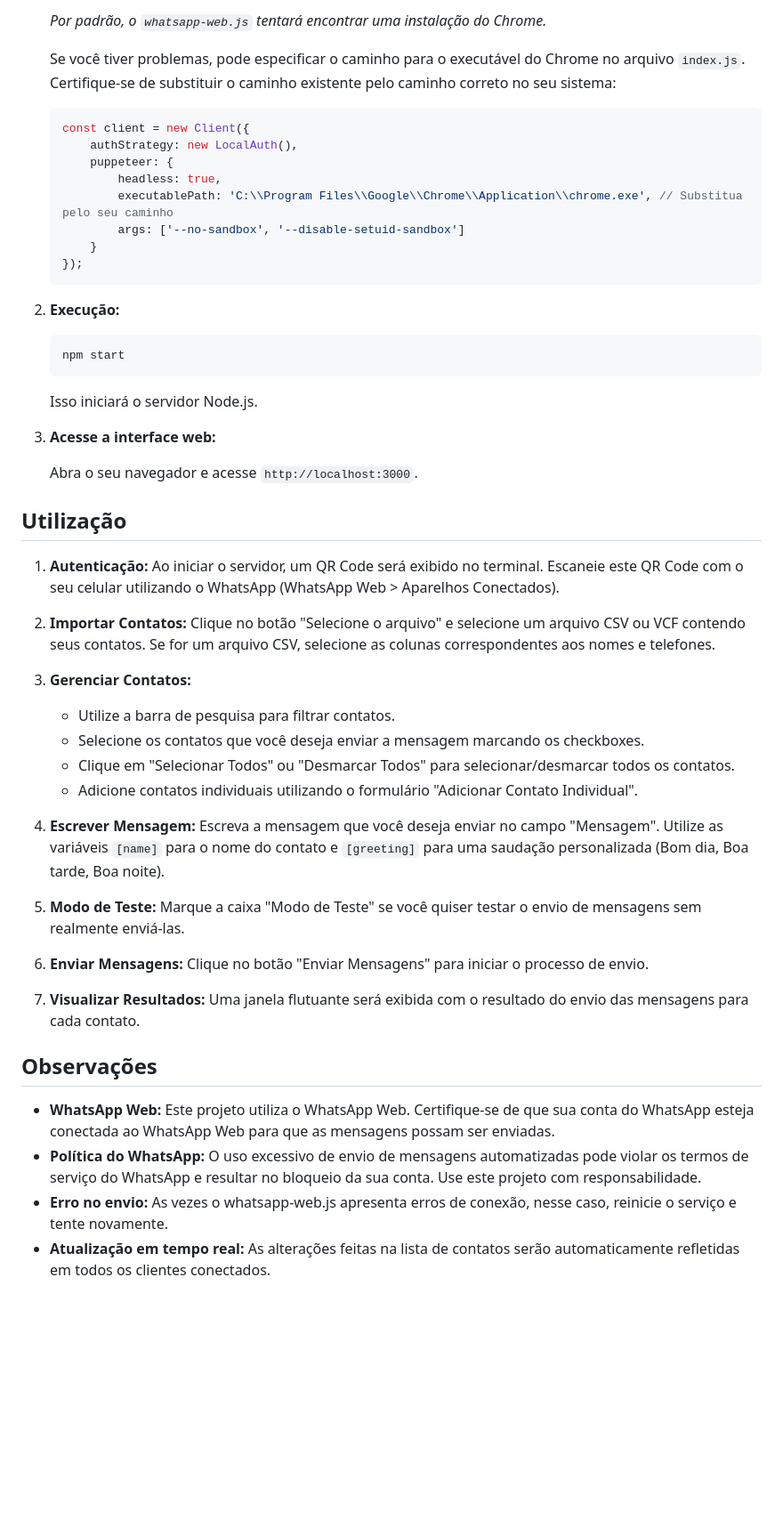
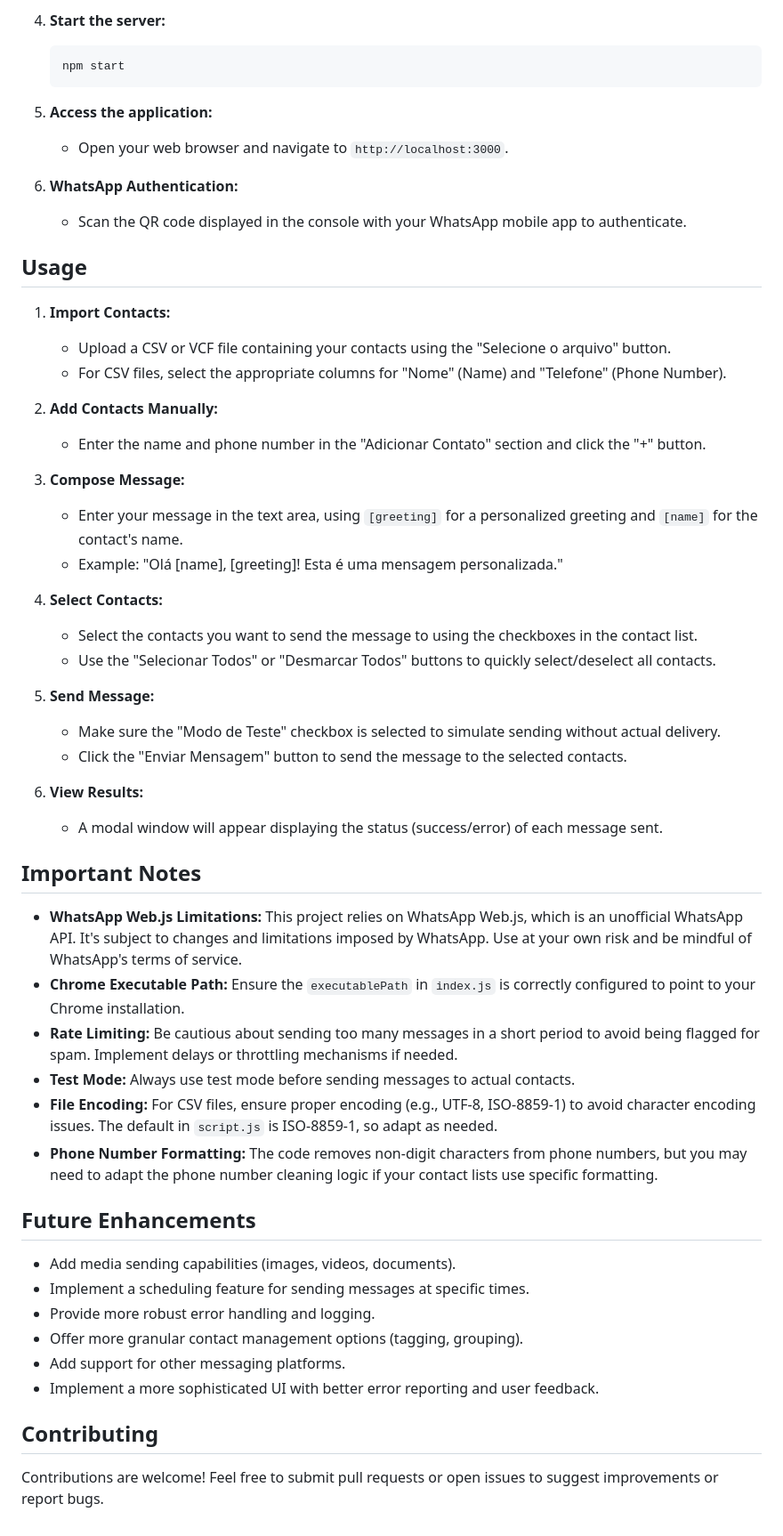
Before and after one commit to WillGolden80742/nodeWPP, a Markdown page: README.md, the part around the change printed below. Shown: that part at 89% size. Drawn GitHub-style; blank space fills up the shorter version.

````diff
--- a/README.md
+++ b/README.md
@@ -57,54 +72,60 @@ Este projeto permite o envio de mensagens personalizadas em massa através do Wh
 
-    *Por padrão, o `whatsapp-web.js` tentará encontrar uma instalação do Chrome.*
-
-    Se você tiver problemas, pode especificar o caminho para o executável do Chrome no arquivo `index.js`. Certifique-se de substituir o caminho existente pelo caminho correto no seu sistema:
-
-    ```javascript
-    const client = new Client({
-        authStrategy: new LocalAuth(),
-        puppeteer: {
-            headless: true,
-            executablePath: 'C:\\Program Files\\Google\\Chrome\\Application\\chrome.exe', // Substitua pelo seu caminho
-            args: ['--no-sandbox', '--disable-setuid-sandbox']
-        }
-    });
-    ```
-
-2.  **Execução:**
+4.  **Start the server:**
 
     ```bash
     npm start
     ```
 
-    Isso iniciará o servidor Node.js.
+5.  **Access the application:**
 
-3.  **Acesse a interface web:**
+    -   Open your web browser and navigate to `http://localhost:3000`.
 
-    Abra o seu navegador e acesse `http://localhost:3000`.
+6.  **WhatsApp Authentication:**
 
-## Utilização
+    -   Scan the QR code displayed in the console with your WhatsApp mobile app to authenticate.
 
-1.  **Autenticação:** Ao iniciar o servidor, um QR Code será exibido no terminal. Escaneie este QR Code com o seu celular utilizando o WhatsApp (WhatsApp Web > Aparelhos Conectados).
+## Usage
 
-2.  **Importar Contatos:** Clique no botão "Selecione o arquivo" e selecione um arquivo CSV ou VCF contendo seus contatos. Se for um arquivo CSV, selecione as colunas correspondentes aos nomes e telefones.
+1.  **Import Contacts:**
+    -   Upload a CSV or VCF file containing your contacts using the "Selecione o arquivo" button.
+    -   For CSV files, select the appropriate columns for "Nome" (Name) and "Telefone" (Phone Number).
 
-3.  **Gerenciar Contatos:**
-    *   Utilize a barra de pesquisa para filtrar contatos.
-    *   Selecione os contatos que você deseja enviar a mensagem marcando os checkboxes.
-    *   Clique em "Selecionar Todos" ou "Desmarcar Todos" para selecionar/desmarcar todos os contatos.
-    *   Adicione contatos individuais utilizando o formulário "Adicionar Contato Individual".
+2.  **Add Contacts Manually:**
+    -   Enter the name and phone number in the "Adicionar Contato" section and click the "+" button.
 
-4.  **Escrever Mensagem:** Escreva a mensagem que você deseja enviar no campo "Mensagem". Utilize as variáveis `[name]` para o nome do contato e `[greeting]` para uma saudação personalizada (Bom dia, Boa tarde, Boa noite).
+3.  **Compose Message:**
+    -   Enter your message in the text area, using `[greeting]` for a personalized greeting and `[name]` for the contact's name.
+    -   Example: "Olá [name], [greeting]! Esta é uma mensagem personalizada."
 
-5.  **Modo de Teste:** Marque a caixa "Modo de Teste" se você quiser testar o envio de mensagens sem realmente enviá-las.
+4.  **Select Contacts:**
+    -   Select the contacts you want to send the message to using the checkboxes in the contact list.
+    -   Use the "Selecionar Todos" or "Desmarcar Todos" buttons to quickly select/deselect all contacts.
 
-6.  **Enviar Mensagens:** Clique no botão "Enviar Mensagens" para iniciar o processo de envio.
+5.  **Send Message:**
+    -   Make sure the "Modo de Teste" checkbox is selected to simulate sending without actual delivery.
+    -   Click the "Enviar Mensagem" button to send the message to the selected contacts.
 
-7.  **Visualizar Resultados:** Uma janela flutuante será exibida com o resultado do envio das mensagens para cada contato.
+6.  **View Results:**
+    -   A modal window will appear displaying the status (success/error) of each message sent.
 
-## Observações
+## Important Notes
 
-*   **WhatsApp Web:** Este projeto utiliza o WhatsApp Web. Certifique-se de que sua conta do WhatsApp esteja conectada ao WhatsApp Web para que as mensagens possam ser enviadas.
-*   **Política do WhatsApp:** O uso excessivo de envio de mensagens automatizadas pode violar os termos de serviço do WhatsApp e resultar no bloqueio da sua conta. Use este projeto com responsabilidade.
-*   **Erro no envio:** As vezes o whatsapp-web.js apresenta erros de conexão, nesse caso, reinicie o serviço e tente novamente.
-*   **Atualização em tempo real:** As alterações feitas na lista de contatos serão automaticamente refletidas em todos os clientes conectados.
+-   **WhatsApp Web.js Limitations:**  This project relies on WhatsApp Web.js, which is an unofficial WhatsApp API.  It's subject to changes and limitations imposed by WhatsApp.  Use at your own risk and be mindful of WhatsApp's terms of service.
+-   **Chrome Executable Path:**  Ensure the `executablePath` in `index.js` is correctly configured to point to your Chrome installation.
+-   **Rate Limiting:**  Be cautious about sending too many messages in a short period to avoid being flagged for spam. Implement delays or throttling mechanisms if needed.
+-   **Test Mode:**  Always use test mode before sending messages to actual contacts.
+-   **File Encoding:**  For CSV files, ensure proper encoding (e.g., UTF-8, ISO-8859-1) to avoid character encoding issues. The default in `script.js` is ISO-8859-1, so adapt as needed.
+-   **Phone Number Formatting:** The code removes non-digit characters from phone numbers, but you may need to adapt the phone number cleaning logic if your contact lists use specific formatting.
+
+## Future Enhancements
+
+-   Add media sending capabilities (images, videos, documents).
+-   Implement a scheduling feature for sending messages at specific times.
+-   Provide more robust error handling and logging.
+-   Offer more granular contact management options (tagging, grouping).
+-   Add support for other messaging platforms.
+-   Implement a more sophisticated UI with better error reporting and user feedback.
+
+## Contributing
+
+Contributions are welcome! Feel free to submit pull requests or open issues to suggest improvements or report bugs.
````
Also changed, not shown: other parts of README.md (+52 -37 lines).
